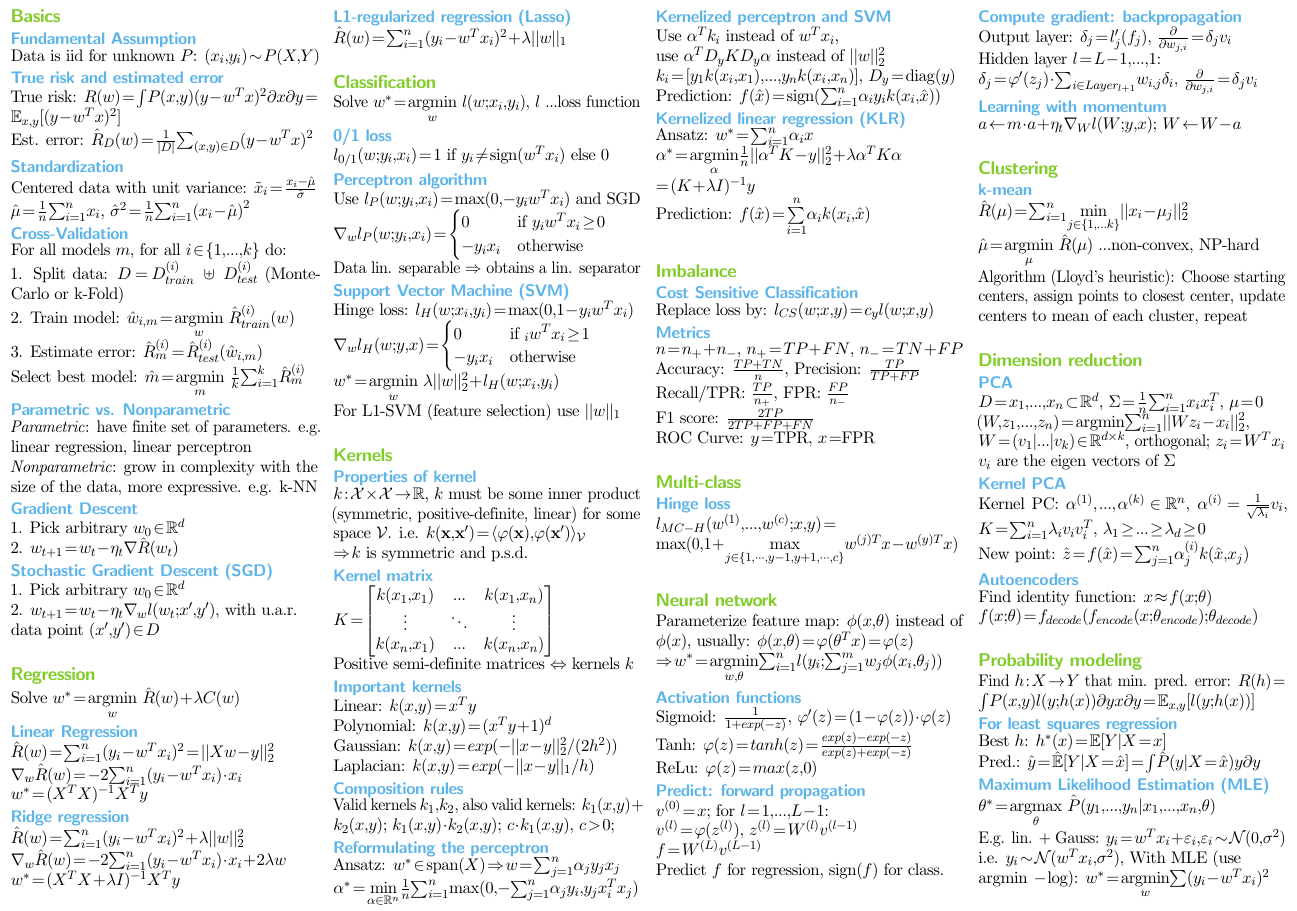
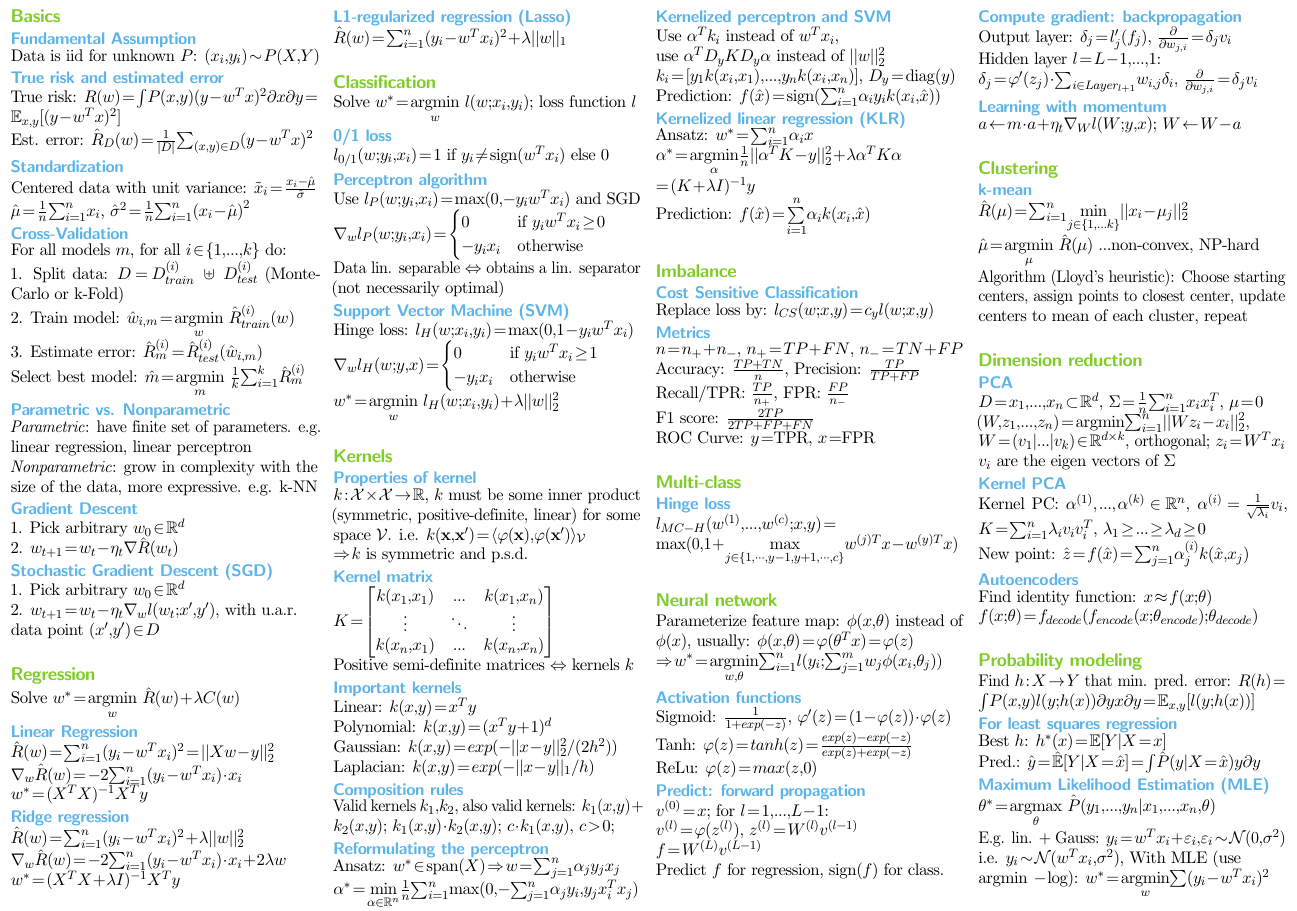
Before and after one commit to eth-cs-student-summaries/Introduction-to-Machine-Learning, a LaTeX document (IntroML_Summary.tex, which reads Classification.tex): part of page 1 of 2, cut so that both start at the same text. The pictures show the PDF file IntroML_Summary.pdf that the author committed with the source.

Commit message:
Misc changes
- inverse trivially holds
- missing y
- some explanatory comments that are interesting to know, but don't need to be on there
- move regularisation term to the end (it's always at the end)

```diff
--- a/Classification.tex
+++ b/Classification.tex
@@ -12,13 +13,15 @@ $\nabla_w l_P(w;y_i,x_i) =
     0 &\text{if } y_i w^T x_i \geq 0\\
     -y_i x_i &\text{otherwise}
 \end{cases}$ \\
-Data lin. separable $\Rightarrow$ obtains a lin. separator
+Data lin. separable $\Leftrightarrow$ obtains a lin. separator (not necessarily optimal)
 
 \subsection*{Support Vector Machine (SVM)}
 Hinge loss: $l_H(w;x_i,y_i) = \operatorname{max}(0,1-y_i w^T x_i)$ \\
 $\nabla_w l_H(w;y,x) =
 \begin{cases}
-    0 &\text{if } _i w^T x_i \geq 1\\
+    0 &\text{if } y_i w^T x_i \geq 1\\
     -y_i x_i &\text{otherwise}
 \end{cases}$\\
-$w^* = \underset{w}{\operatorname{argmin}} ~ \lambda||w||_2^2 + l_H(w;x_i,y_i)$\\ For L1-SVM (feature selection) use $||w||_1$
+$w^* = \underset{w}{\operatorname{argmin}} ~ l_H(w;x_i,y_i) + \lambda||w||_2^2$
+% regularisation needed to account for arbitrary choice of 1
+% could obviously be any regulariser
```
Also changed, not shown: IntroML_Summary.pdf, Classification.tex (3 more changed lines).
